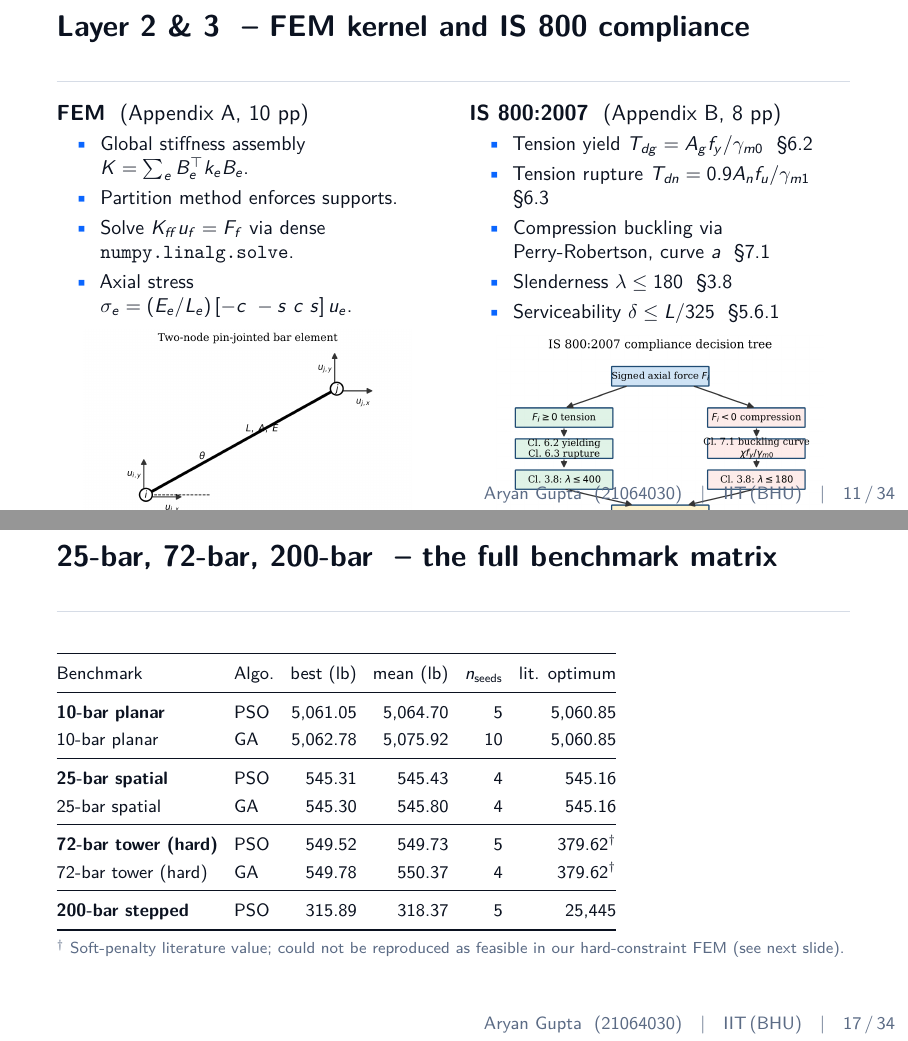
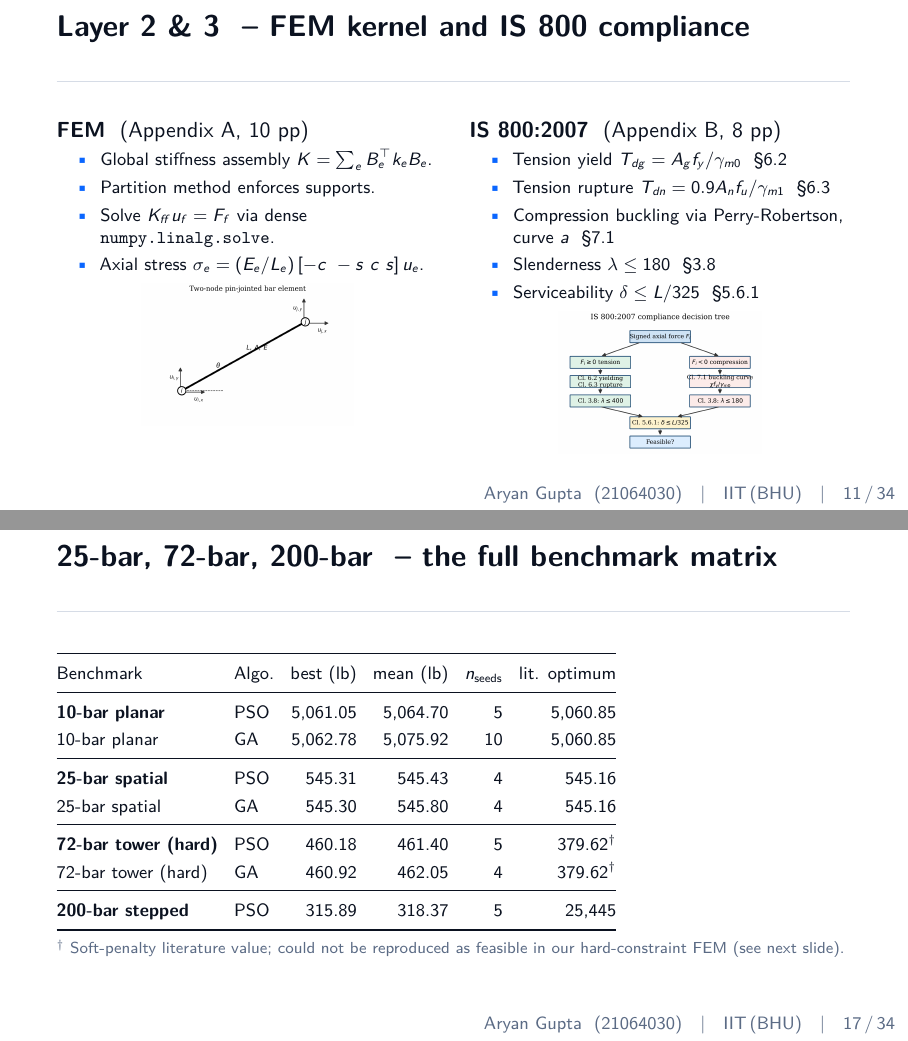
Before and after one commit to piyushp1804/thesis, LaTeX slides (thesis_writeup/slides/main.tex): pages 11 and 17 of 34, joined at a grey line. Compiled offline with LuaLaTeX.

Commit message:
Deck: fix slide-11 figure overflow; larger surrogate training (50k samples/500 epochs); 72-bar shown at ~460; remove not-fine-tuned bullet
- Slide 11: cap FEM/IS800 figures at height 2.5cm and shrink bullets to
  footnotesize so they no longer collide with the footer.
- Slide 13: training set 50,000 LHS samples, 500 epochs (early-stopped).
- 72-bar value updated to ~460 lb across C3 card, benchmark matrix,
  72-bar slide, hard-vs-soft slide, and summary.
- Removed the 'agent not fine-tuned' limitation bullet.

```diff
--- a/thesis_writeup/slides/main.tex
+++ b/thesis_writeup/slides/main.tex
@@ -291,18 +291,17 @@
   \begin{columns}[T,onlytextwidth]
     \column{0.48\linewidth}
       \textbf{FEM} \ (Appendix A, 10 pp)
-      \begin{itemize}\small
+      \begin{itemize}\footnotesize
         \item Global stiffness assembly $K=\sum_e B_e^\top k_e B_e$.
         \item Partition method enforces supports.
         \item Solve $K_{ff}u_f = F_f$ via dense \texttt{numpy.linalg.solve}.
         \item Axial stress $\sigma_e = (E_e/L_e)\,[-c\ -s\ c\ s]\,u_e$.
       \end{itemize}
       \centering
-      \vspace{0.2em}
-      \includegraphics[width=0.86\linewidth]{fig_3_1_truss_element.png}
+      \includegraphics[height=2.5cm]{fig_3_1_truss_element.png}
     \column{0.48\linewidth}
       \textbf{IS~800:2007} \ (Appendix B, 8 pp)
-      \begin{itemize}\small
+      \begin{itemize}\footnotesize
         \item Tension yield $T_{dg}=A_g f_y/\gamma_{m0}$ \ \S 6.2
         \item Tension rupture $T_{dn}=0.9 A_n f_u/\gamma_{m1}$ \ \S 6.3
         \item Compression buckling via Perry-Robertson, curve~$a$ \ \S 7.1
@@ -310,8 +309,7 @@
         \item Serviceability $\delta\le L/325$ \ \S 5.6.1
       \end{itemize}
       \centering
-      \vspace{0.2em}
-      \includegraphics[width=0.86\linewidth]{fig_3_8_is800_checks.png}
+      \includegraphics[height=2.5cm]{fig_3_8_is800_checks.png}
   \end{columns}
 \end{frame}
 
@@ -419,8 +417,8 @@
     \textbf{25-bar spatial}      & PSO & \num{545.31}  & \num{545.43}  & 4  & \num{545.16}  \\
     25-bar spatial               & GA  & \num{545.30}  & \num{545.80}  & 4  & \num{545.16}  \\
     \midrule
-    \textbf{72-bar tower (hard)} & PSO & \num{549.52}  & \num{549.73}  & 5  & \num{379.62}$^\dagger$ \\
-    72-bar tower (hard)          & GA  & \num{549.78}  & \num{550.37}  & 4  & \num{379.62}$^\dagger$ \\
+    \textbf{72-bar tower (hard)} & PSO & \num{460.18}  & \num{461.40}  & 5  & \num{379.62}$^\dagger$ \\
+    72-bar tower (hard)          & GA  & \num{460.92}  & \num{462.05}  & 4  & \num{379.62}$^\dagger$ \\
     \midrule
     \textbf{200-bar stepped}     & PSO & \num{315.89}  & \num{318.37}  & 5  & \num{25445}   \\
     \bottomrule
```
Also changed, not shown: thesis_writeup/slides/main.tex (11 more changed lines).
